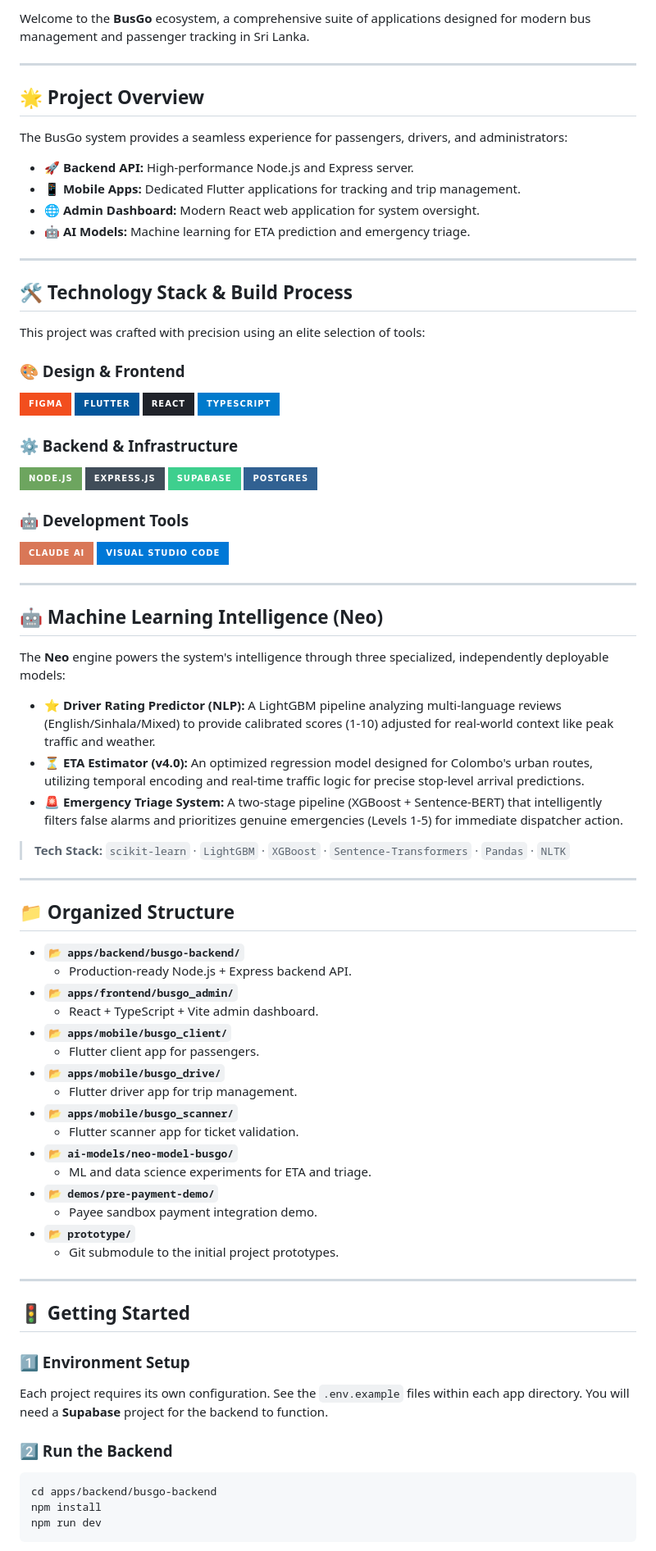
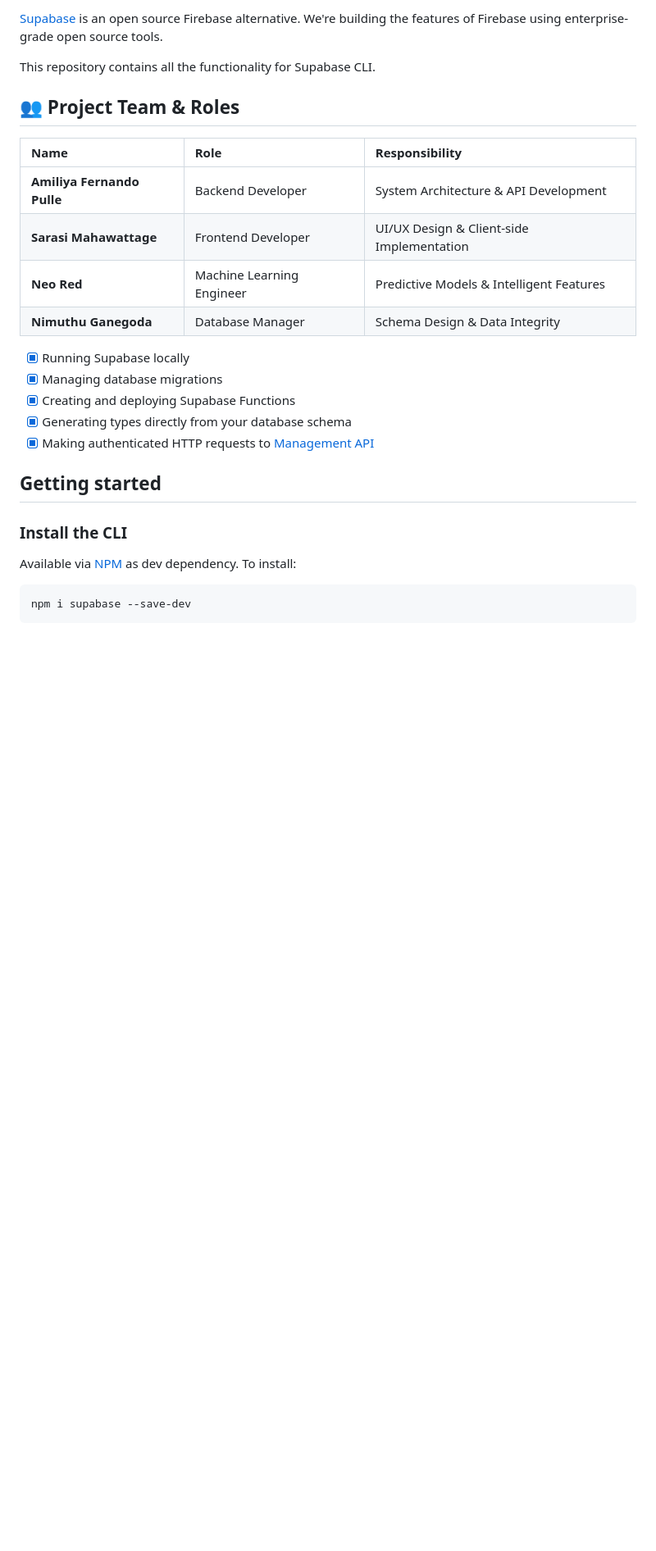
Before and after one commit to NimuthuGanegoda/Online-Bus-Travelling-Management-Production-Ready, a Markdown page: README.md, the part around one of its changes. Shown at 82% size. Drawn GitHub-style; badges without logos; blank space fills up the shorter version.

````diff
--- a/README.md
+++ b/README.md
@@ -5,82 +5,30 @@
 
-Welcome to the **BusGo** ecosystem, a comprehensive suite of applications designed for modern bus management and passenger tracking in Sri Lanka.
+[Supabase](https://supabase.io) is an open source Firebase alternative. We're building the features of Firebase using enterprise-grade open source tools.
 
----
+This repository contains all the functionality for Supabase CLI.
 
-## 🌟 Project Overview
+## 👥 Project Team & Roles
 
-The BusGo system provides a seamless experience for passengers, drivers, and administrators:
-- **🚀 Backend API:** High-performance Node.js and Express server.
-- **📱 Mobile Apps:** Dedicated Flutter applications for tracking and trip management.
-- **🌐 Admin Dashboard:** Modern React web application for system oversight.
-- **🤖 AI Models:** Machine learning for ETA prediction and emergency triage.
+| Name | Role | Responsibility |
+| :--- | :--- | :--- |
+| **Amiliya Fernando Pulle** | Backend Developer | System Architecture & API Development |
+| **Sarasi Mahawattage** | Frontend Developer | UI/UX Design & Client-side Implementation |
+| **Neo Red** | Machine Learning Engineer | Predictive Models & Intelligent Features |
+| **Nimuthu Ganegoda** | Database Manager | Schema Design & Data Integrity |
 
----
+- [x] Running Supabase locally
+- [x] Managing database migrations
+- [x] Creating and deploying Supabase Functions
+- [x] Generating types directly from your database schema
+- [x] Making authenticated HTTP requests to [Management API](https://supabase.com/docs/reference/api/introduction)
 
-## 🛠️ Technology Stack & Build Process
+## Getting started
 
-This project was crafted with precision using an elite selection of tools:
+### Install the CLI
 
-### 🎨 Design & Frontend
-![Figma](https://img.shields.io/badge/figma-%23F24E1E.svg?style=for-the-badge&logo=figma&logoColor=white)
-![Flutter](https://img.shields.io/badge/Flutter-%2302569B.svg?style=for-the-badge&logo=Flutter&logoColor=white)
-![React](https://img.shields.io/badge/react-%2320232a.svg?style=for-the-badge&logo=react&logoColor=%2361DAFB)
-![TypeScript](https://img.shields.io/badge/typescript-%23007acc.svg?style=for-the-badge&logo=typescript&logoColor=white)
+Available via [NPM](https://www.npmjs.com) as dev dependency. To install:
 
-### ⚙️ Backend & Infrastructure
-![NodeJS](https://img.shields.io/badge/node.js-6DA55F?style=for-the-badge&logo=node.js&logoColor=white)
-![Express.js](https://img.shields.io/badge/express.js-%23404d59.svg?style=for-the-badge&logo=express&logoColor=%2361DAFB)
-![Supabase](https://img.shields.io/badge/Supabase-3ECF8E?style=for-the-badge&logo=supabase&logoColor=white)
-![PostgreSQL](https://img.shields.io/badge/postgres-%23316192.svg?style=for-the-badge&logo=postgresql&logoColor=white)
-
-### 🤖 Development Tools
-![Claude AI](https://img.shields.io/badge/Claude%20AI-D97757?style=for-the-badge&logo=anthropic&logoColor=white)
-![VS Code](https://img.shields.io/badge/Visual%20Studio%20Code-0078d7.svg?style=for-the-badge&logo=visual-studio-code&logoColor=white)
-
----
-
-## 🤖 Machine Learning Intelligence (Neo)
-
-The **Neo** engine powers the system's intelligence through three specialized, independently deployable models:
-
-- **⭐ Driver Rating Predictor (NLP):** A LightGBM pipeline analyzing multi-language reviews (English/Sinhala/Mixed) to provide calibrated scores (1-10) adjusted for real-world context like peak traffic and weather.
-- **⏳ ETA Estimator (v4.0):** An optimized regression model designed for Colombo's urban routes, utilizing temporal encoding and real-time traffic logic for precise stop-level arrival predictions.
-- **🚨 Emergency Triage System:** A two-stage pipeline (XGBoost + Sentence-BERT) that intelligently filters false alarms and prioritizes genuine emergencies (Levels 1-5) for immediate dispatcher action.
-
-> **Tech Stack:** `scikit-learn` · `LightGBM` · `XGBoost` · `Sentence-Transformers` · `Pandas` · `NLTK`
-
----
-
-## 📁 Organized Structure
-
-- **`📂 apps/backend/busgo-backend/`**
-  - Production-ready Node.js + Express backend API.
-- **`📂 apps/frontend/busgo_admin/`**
-  - React + TypeScript + Vite admin dashboard.
-- **`📂 apps/mobile/busgo_client/`**
-  - Flutter client app for passengers.
-- **`📂 apps/mobile/busgo_drive/`**
-  - Flutter driver app for trip management.
-- **`📂 apps/mobile/busgo_scanner/`**
-  - Flutter scanner app for ticket validation.
-- **`📂 ai-models/neo-model-busgo/`**
-  - ML and data science experiments for ETA and triage.
-- **`📂 demos/pre-payment-demo/`**
-  - Payee sandbox payment integration demo.
-- **`📂 prototype/`**
-  - Git submodule to the initial project prototypes.
-
----
-
-## 🚦 Getting Started
-
-### 1️⃣ Environment Setup
-Each project requires its own configuration. See the `.env.example` files within each app directory. You will need a **Supabase** project for the backend to function.
-
-### 2️⃣ Run the Backend
 ```bash
-cd apps/backend/busgo-backend
-npm install
-npm run dev
+npm i supabase --save-dev
 ```
 
````
Also changed, not shown: other parts of README.md (+148 -17 lines), GEMINI.md (added, +26 -0 lines).
